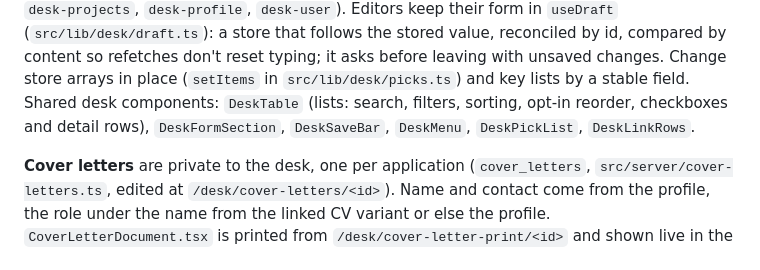
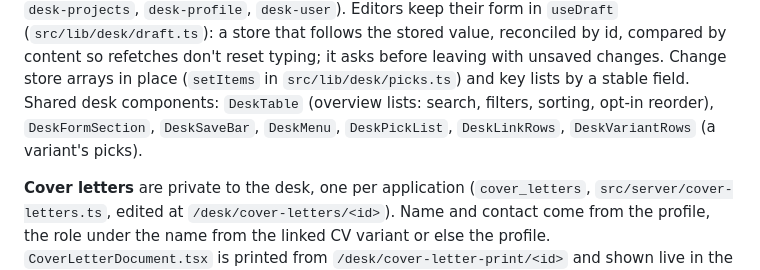
Before and after one commit to christophstach/christophstach-website, a Markdown page: CLAUDE.md, the part around the change. Rendered like a GitHub page.

Commit message:
docs: name DeskVariantRows for a variant's picks again
Co-Authored-By: Claude Opus 5.5 <noreply@anthropic.com>

```diff
--- a/CLAUDE.md
+++ b/CLAUDE.md
@@ -166,8 +166,8 @@ are data in `src/data/desk.ts`. Desk reads are queries in `src/lib/desk/queries.
 follows the stored value, reconciled by id, compared by content so refetches don't reset
 typing; it asks before leaving with unsaved changes. Change store arrays in place (`setItems` in
 `src/lib/desk/picks.ts`) and key lists by a stable field. Shared desk components:
-`DeskTable` (lists: search, filters, sorting, opt-in reorder, checkboxes and detail rows),
-`DeskFormSection`, `DeskSaveBar`, `DeskMenu`, `DeskPickList`, `DeskLinkRows`.
+`DeskTable` (overview lists: search, filters, sorting, opt-in reorder), `DeskFormSection`,
+`DeskSaveBar`, `DeskMenu`, `DeskPickList`, `DeskLinkRows`, `DeskVariantRows` (a variant's picks).
 
 **Cover letters** are private to the desk, one per application (`cover_letters`,
 `src/server/cover-letters.ts`, edited at `/desk/cover-letters/<id>`). Name and contact come
```
